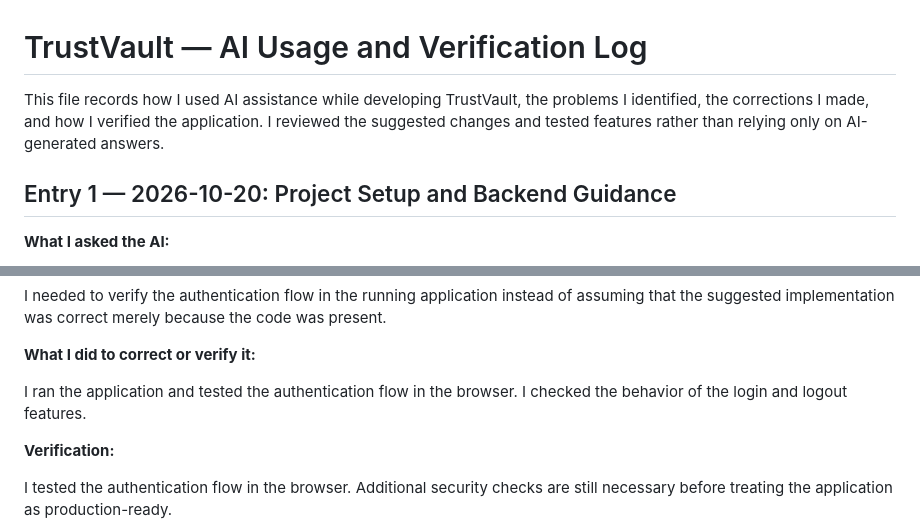
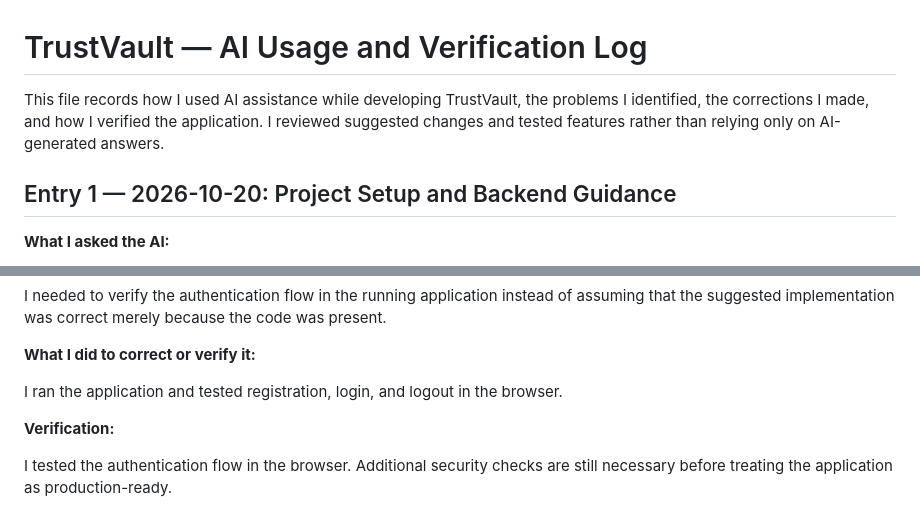
Before and after one commit to shaikfauzia1357-prog/TrustVault, a Markdown page: PROMPTS.md, 2 parts joined by grey strips. GitHub-like rendering.

```diff
--- a/PROMPTS.md
+++ b/PROMPTS.md
@@ -1,6 +1,6 @@
 # TrustVault — AI Usage and Verification Log
 
-This file records how I used AI assistance while developing TrustVault, the problems I identified, the corrections I made, and how I verified the application. I reviewed the suggested changes and tested features rather than relying only on AI-generated answers.
+This file records how I used AI assistance while developing TrustVault, the problems I identified, the corrections I made, and how I verified the application. I reviewed suggested changes and tested features rather than relying only on AI-generated answers.
 
 ## Entry 1 — 2026-10-20: Project Setup and Backend Guidance
 
@@ -44,7 +44,7 @@ I needed to verify the authentication flow in the running application instead of
 
 **What I did to correct or verify it:**
 
-I ran the application and tested the authentication flow in the browser. I checked the behavior of the login and logout features.
+I ran the application and tested registration, login, and logout in the browser.
 
 **Verification:**
 
```
Also changed, not shown: other parts of PROMPTS.md (+21 -18 lines).
